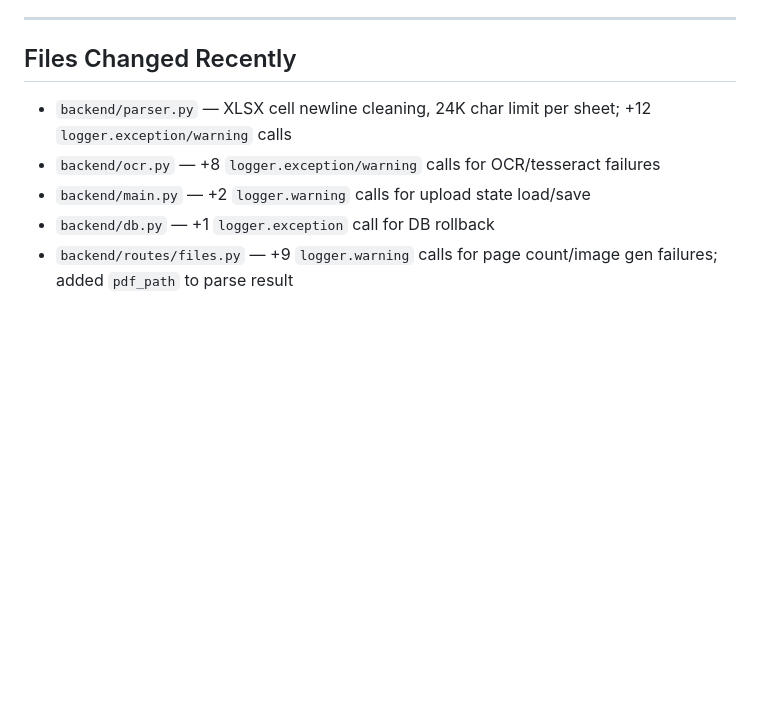
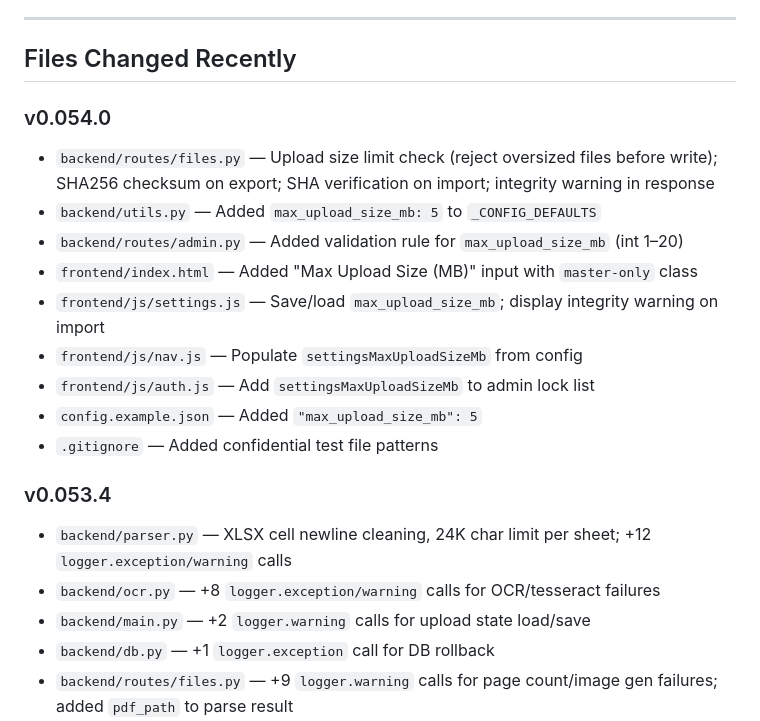
Before and after one commit to Electrasia/quotehub, a Markdown page: HANDOFF.md, the part around one of its changes. GitHub-like rendering; blank space fills up the shorter version.

```diff
--- a/HANDOFF.md
+++ b/HANDOFF.md
@@ -93,6 +93,18 @@
 
 ## Files Changed Recently
 
+### v0.054.0
+- `backend/routes/files.py` — Upload size limit check (reject oversized files before write); SHA256 checksum on export; SHA verification on import; integrity warning in response
+- `backend/utils.py` — Added `max_upload_size_mb: 5` to `_CONFIG_DEFAULTS`
+- `backend/routes/admin.py` — Added validation rule for `max_upload_size_mb` (int 1–20)
+- `frontend/index.html` — Added "Max Upload Size (MB)" input with `master-only` class
+- `frontend/js/settings.js` — Save/load `max_upload_size_mb`; display integrity warning on import
+- `frontend/js/nav.js` — Populate `settingsMaxUploadSizeMb` from config
+- `frontend/js/auth.js` — Add `settingsMaxUploadSizeMb` to admin lock list
+- `config.example.json` — Added `"max_upload_size_mb": 5`
+- `.gitignore` — Added confidential test file patterns
+
+### v0.053.4
 - `backend/parser.py` — XLSX cell newline cleaning, 24K char limit per sheet; +12 `logger.exception/warning` calls
 - `backend/ocr.py` — +8 `logger.exception/warning` calls for OCR/tesseract failures
 - `backend/main.py` — +2 `logger.warning` calls for upload state load/save
```
Also changed, not shown: other parts of HANDOFF.md (+21 -3 lines).
